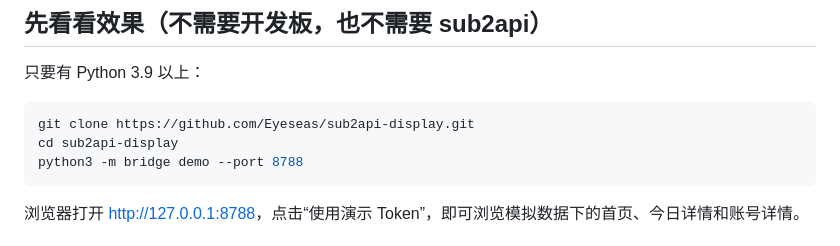
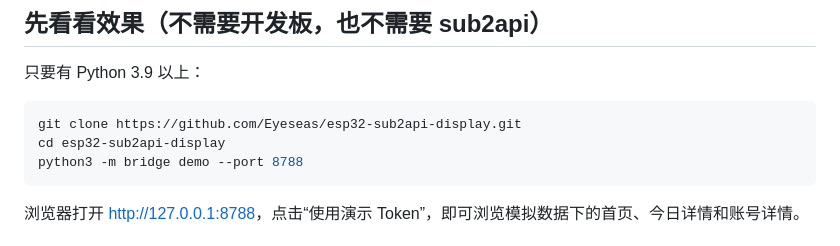
Before and after one commit to Eyeseas/esp32-sub2api-display, a Markdown page: README.md, the part around the change. GitHub-like rendering.

Commit message:
docs: update clone URL for renamed repository

````diff
--- a/README.md
+++ b/README.md
@@ -40,8 +40,8 @@ sub2api 管理 API ──HTTPS──▶ bridge（采集、缓存、设备 Token
 只要有 Python 3.9 以上：
 
 ```sh
-git clone https://github.com/Eyeseas/sub2api-display.git
-cd sub2api-display
+git clone https://github.com/Eyeseas/esp32-sub2api-display.git
+cd esp32-sub2api-display
 python3 -m bridge demo --port 8788
 ```
 
````
Also changed, not shown: docs/building.md (+2 -2 lines).
